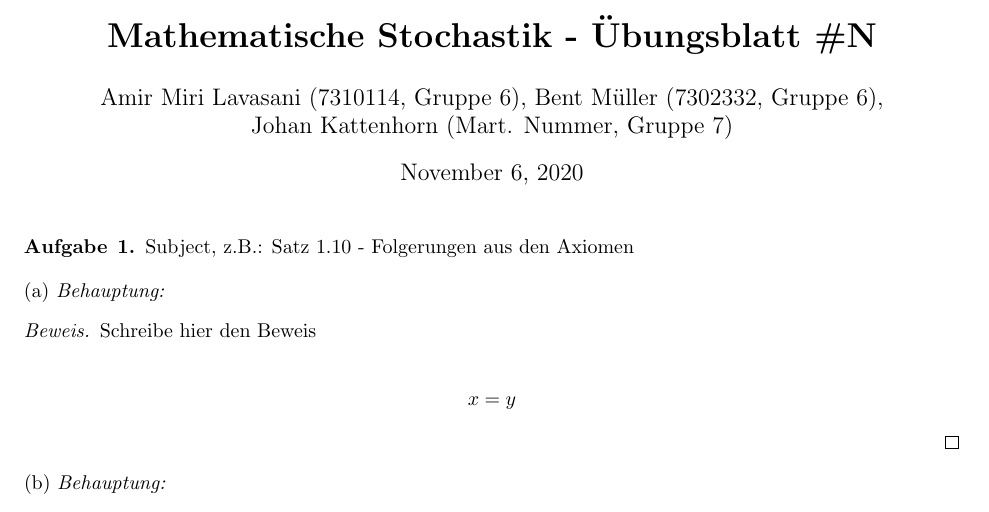
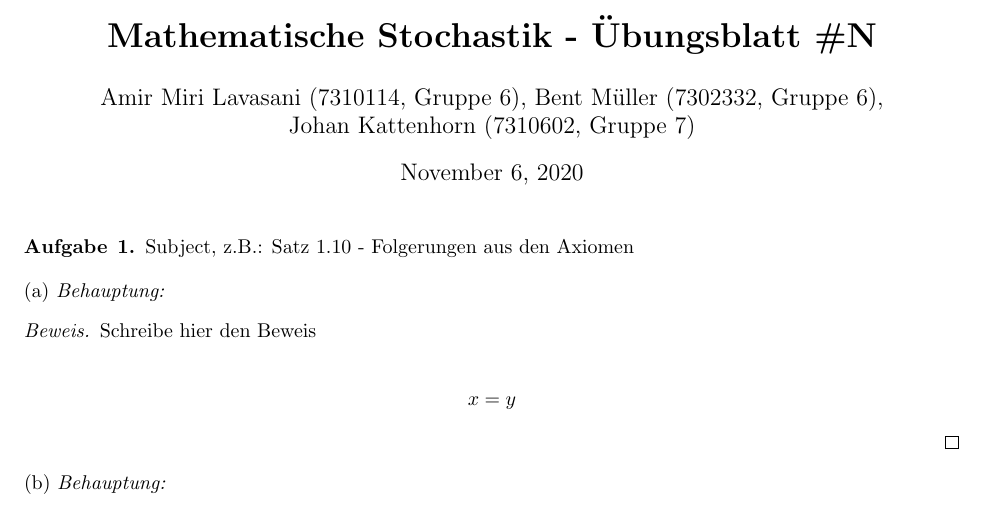
Before and after one commit to data-stepper/latex-university-shit, a LaTeX document (Template/Stochastik - ÜB_Template.tex): part of the page, cut so that both start at the same text. Compiled offline with pdfLaTeX.

Commit message:
Johanns Matrikel Nummer hinzugefügt

```diff
--- a/Template/Stochastik - ÜB_Template.tex
+++ b/Template/Stochastik - ÜB_Template.tex
@@ -16,7 +16,7 @@
 \title{ \textbf{Mathematische Stochastik - Übungsblatt \#N} }
 
 \author{Amir Miri Lavasani (7310114, Gruppe 6), Bent Müller (7302332, Gruppe 6), \\
-Johan Kattenhorn (Mart. Nummer, Gruppe 7)} \maketitle
+Johan Kattenhorn (7310602, Gruppe 7)} \maketitle
 
 
 \begin{Aufgabe}{1}
```
Also changed, not shown: Template/Stochastik - ÜB_Template.pdf.
